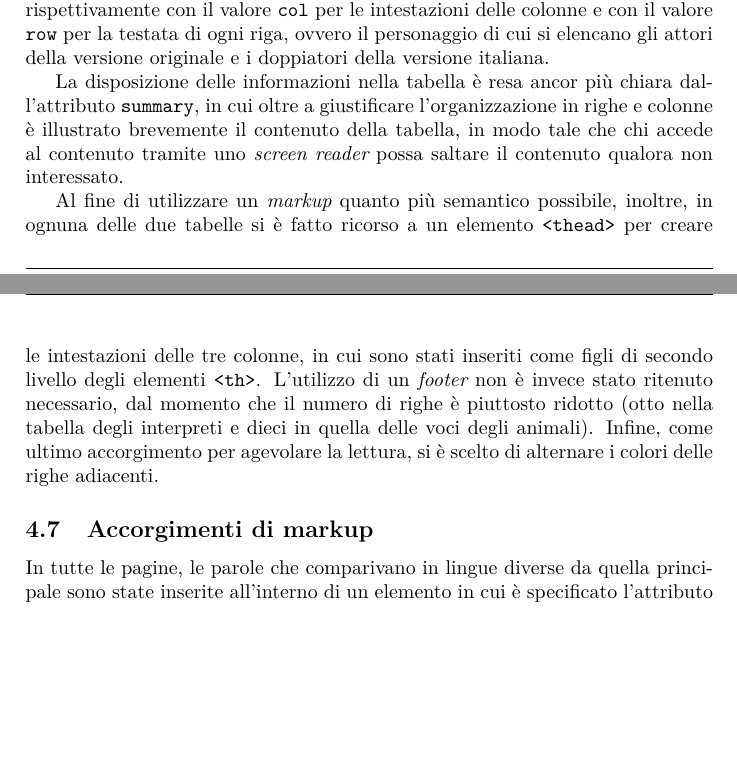
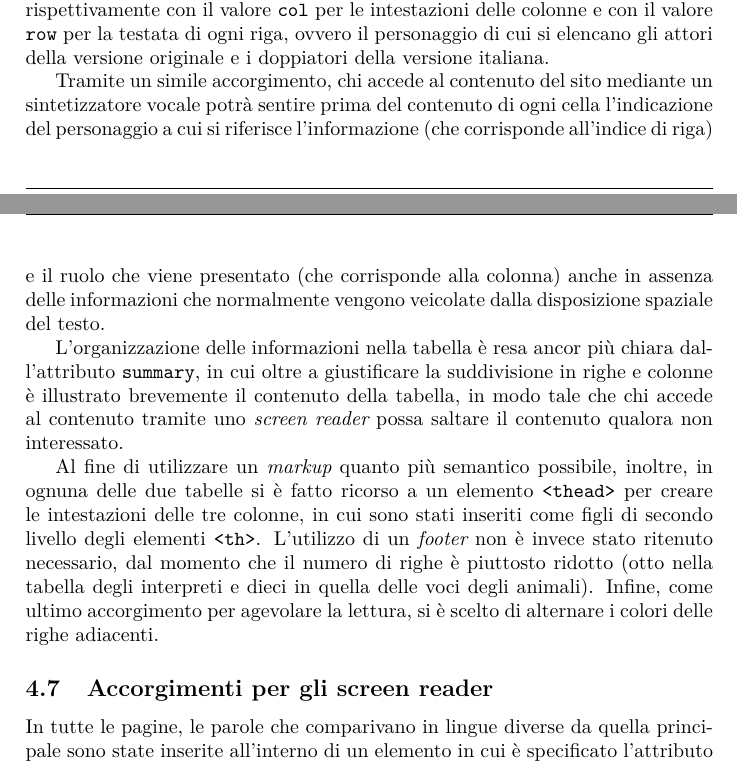
Before and after one commit to PiggysFriend/SitoBabe, a LaTeX paper (Sito Babe/Relazione/Relazione.tex): two parts of pages 7 and 8 of 10, joined at a grey line, cut so that both start at the same text, the shorter picture padded with empty space. Compiled offline with pdfLaTeX.

Commit message:
aggiunta fuffa a tabelle e testo

```diff
--- a/Sito Babe/Relazione/Relazione.tex
+++ b/Sito Babe/Relazione/Relazione.tex
@@ -206,11 +208,13 @@ In generale, la tavolozza dei colori adottata per la realizzazione delle pagine
 \subsection{Le tabelle}
 Le tabelle che compaiono nella sezione \sitepage{Interpreti.html} sono state progettate per essere fruibili anche in forma non visuale, mediante l'utilizzo dell'attributo \texttt{scope} rispettivamente con il valore \texttt{col} per le intestazioni delle colonne e con il valore \texttt{row} per la testata di ogni riga, ovvero il personaggio di cui si elencano gli attori della versione originale e i doppiatori della versione italiana.
 
-La disposizione delle informazioni nella tabella è resa ancor più chiara dall'attributo \texttt{summary}, in cui oltre a giustificare l'organizzazione in righe e colonne è illustrato brevemente il contenuto della tabella, in modo tale che chi accede al contenuto tramite uno \inglese{screen reader} possa saltare il contenuto qualora non interessato.
+Tramite un simile accorgimento, chi accede al contenuto del sito mediante un sintetizzatore vocale potrà sentire prima del contenuto di ogni cella l'indicazione del personaggio a cui si riferisce l'informazione (che corrisponde all'indice di riga) e il ruolo che viene presentato (che corrisponde alla colonna) anche in assenza delle informazioni che normalmente vengono veicolate dalla disposizione spaziale del testo.
+
+L'organizzazione delle informazioni nella tabella è resa ancor più chiara dall'attributo \texttt{summary}, in cui oltre a giustificare la suddivisione in righe e colonne è illustrato brevemente il contenuto della tabella, in modo tale che chi accede al contenuto tramite uno \inglese{screen reader} possa saltare il contenuto qualora non interessato.
 
 Al fine di utilizzare un \inglese{markup} quanto più semantico possibile, inoltre, in ognuna delle due tabelle si è fatto ricorso a un elemento \texttt{<thead>} per creare le intestazioni delle tre colonne, in cui sono stati inseriti come figli di secondo livello degli elementi \texttt{<th>}. L'utilizzo di un \inglese{footer} non è invece stato ritenuto necessario, dal momento che il numero di righe è piuttosto ridotto (otto nella tabella degli interpreti e dieci in quella delle voci degli animali). Infine, come ultimo accorgimento per agevolare la lettura, si è scelto di alternare i colori delle righe adiacenti.
 
-\subsection{Accorgimenti di markup}
+\subsection{Accorgimenti per gli screen reader}
 In tutte le pagine, le parole che comparivano in lingue diverse da quella principale sono state inserite all'interno di un elemento in cui è specificato l'attributo \texttt{xml:lang}, eventualmente aggiungendo uno \texttt{<span>} qualora la porzione di testo interessata non fosse già racchiusa in un elemento superiore.
 
 In tal modo gli \inglese{screen reader} saranno in grado di adottare la pronuncia corretta, in special modo per i numerosi nomi dei personaggi che hanno mantenuto il nome originale anche nella versione doppiata dei film.
```
Also changed, not shown: Sito Babe/Relazione/Relazione.tex (4 more changed lines).
